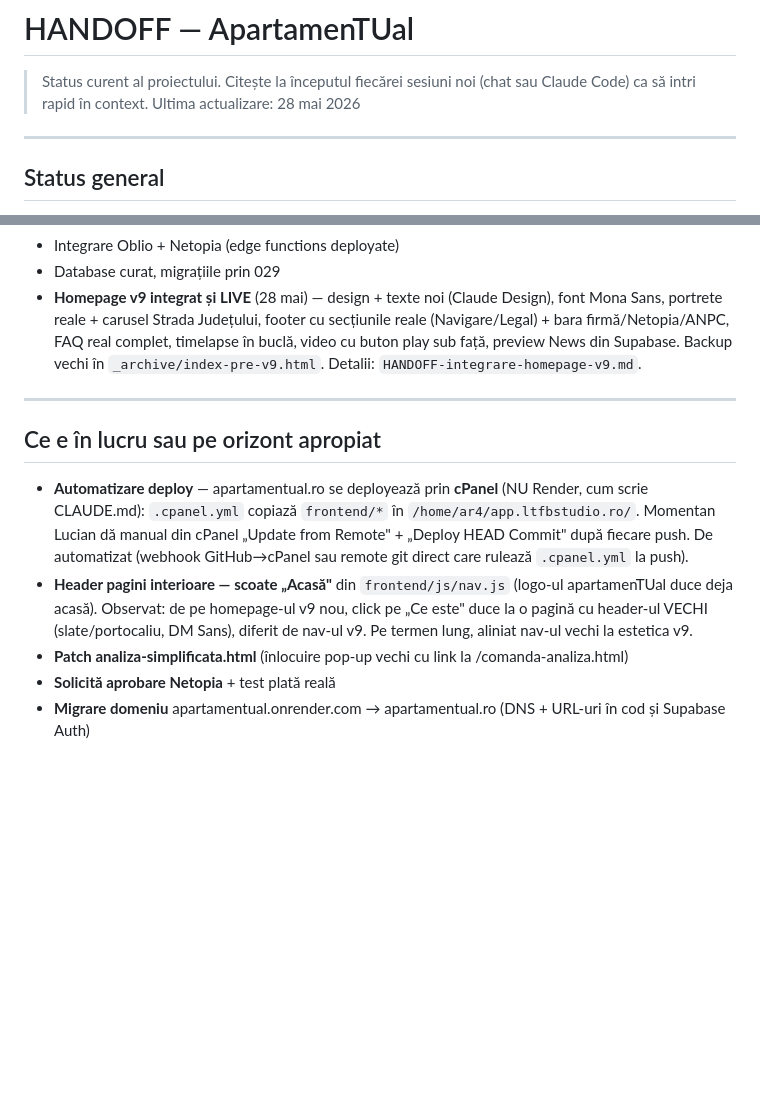
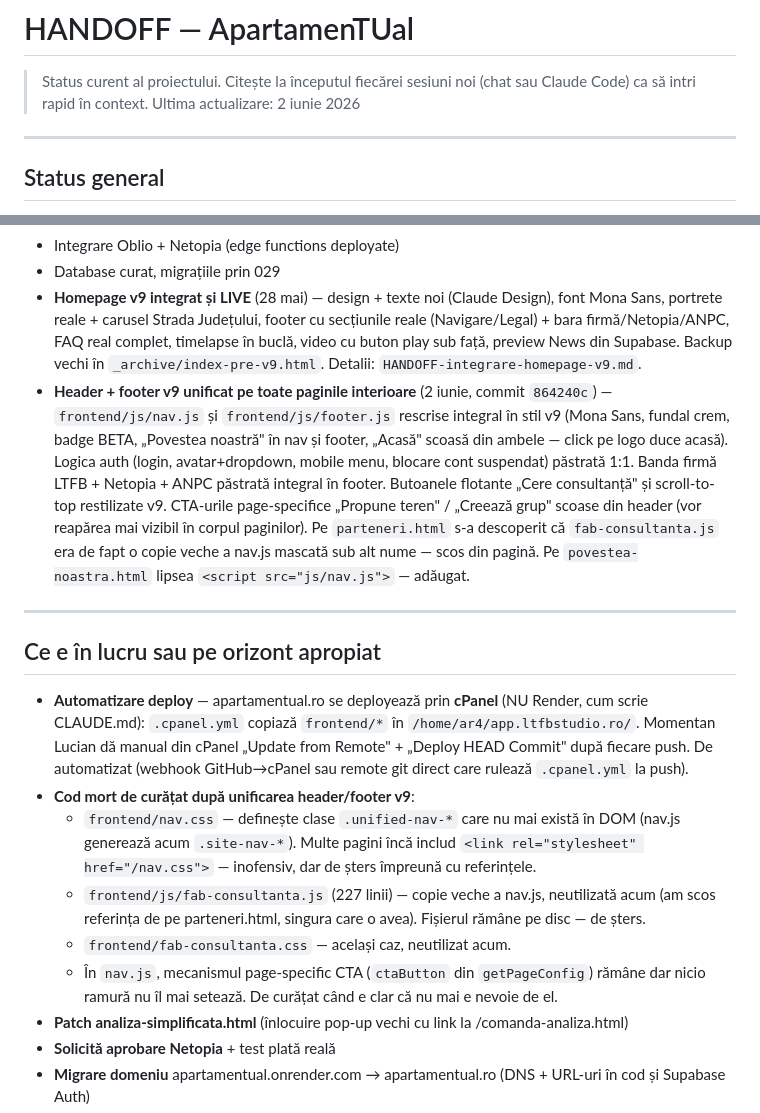
Before and after one commit to bogdanbatog/apartamentual, a Markdown page: HANDOFF.md, 2 parts joined by grey strips. Rendered like a GitHub page; blank space fills up the shorter version.

Commit message:
docs: actualizare HANDOFF după unificarea header/footer v9
- adăugat bullet în „Ce e finalizat" pentru commit 864240c
- înlocuit task-ul vechi „scoate Acasă din nav" (rezolvat) cu
  o listă de cod mort rămas (nav.css, fab-consultanta.js/css,
  ctaButton din getPageConfig) — de curățat într-o sesiune separată

Co-Authored-By: Claude Opus 4.7 (1M context) <noreply@anthropic.com>

```diff
--- a/HANDOFF.md
+++ b/HANDOFF.md
@@ -1,7 +1,7 @@
 # HANDOFF — ApartamenTUal
 
 > Status curent al proiectului. Citește la începutul fiecărei sesiuni noi (chat sau Claude Code) ca să intri rapid în context.
-> Ultima actualizare: 28 mai 2026
+> Ultima actualizare: 2 iunie 2026
 
 ---
 
@@ -31,13 +31,18 @@ Lansare publică iminentă, dar nu există dată fixă.
 - Integrare Oblio + Netopia (edge functions deployate)
 - Database curat, migrațiile prin 029
 - **Homepage v9 integrat și LIVE** (28 mai) — design + texte noi (Claude Design), font Mona Sans, portrete reale + carusel Strada Județului, footer cu secțiunile reale (Navigare/Legal) + bara firmă/Netopia/ANPC, FAQ real complet, timelapse în buclă, video cu buton play sub față, preview News din Supabase. Backup vechi în `_archive/index-pre-v9.html`. Detalii: `HANDOFF-integrare-homepage-v9.md`.
+- **Header + footer v9 unificat pe toate paginile interioare** (2 iunie, commit `864240c`) — `frontend/js/nav.js` și `frontend/js/footer.js` rescrise integral în stil v9 (Mona Sans, fundal crem, badge BETA, „Povestea noastră" în nav și footer, „Acasă" scoasă din ambele — click pe logo duce acasă). Logica auth (login, avatar+dropdown, mobile menu, blocare cont suspendat) păstrată 1:1. Banda firmă LTFB + Netopia + ANPC păstrată integral în footer. Butoanele flotante „Cere consultanță" și scroll-to-top restilizate v9. CTA-urile page-specifice „Propune teren" / „Creează grup" scoase din header (vor reapărea mai vizibil în corpul paginilor). Pe `parteneri.html` s-a descoperit că `fab-consultanta.js` era de fapt o copie veche a nav.js mascată sub alt nume — scos din pagină. Pe `povestea-noastra.html` lipsea `<script src="js/nav.js">` — adăugat.
 
 ---
 
 ## Ce e în lucru sau pe orizont apropiat
 
 - **Automatizare deploy** — apartamentual.ro se deployează prin **cPanel** (NU Render, cum scrie CLAUDE.md): `.cpanel.yml` copiază `frontend/*` în `/home/ar4/app.ltfbstudio.ro/`. Momentan Lucian dă manual din cPanel „Update from Remote" + „Deploy HEAD Commit" după fiecare push. De automatizat (webhook GitHub→cPanel sau remote git direct care rulează `.cpanel.yml` la push).
-- **Header pagini interioare — scoate „Acasă"** din `frontend/js/nav.js` (logo-ul apartamenTUal duce deja acasă). Observat: de pe homepage-ul v9 nou, click pe „Ce este" duce la o pagină cu header-ul VECHI (slate/portocaliu, DM Sans), diferit de nav-ul v9. Pe termen lung, aliniat nav-ul vechi la estetica v9.
+- **Cod mort de curățat după unificarea header/footer v9**:
+  - `frontend/nav.css` — definește clase `.unified-nav-*` care nu mai există în DOM (nav.js generează acum `.site-nav-*`). Multe pagini încă includ `<link rel="stylesheet" href="/nav.css">` — inofensiv, dar de șters împreună cu referințele.
+  - `frontend/js/fab-consultanta.js` (227 linii) — copie veche a nav.js, neutilizată acum (am scos referința de pe parteneri.html, singura care o avea). Fișierul rămâne pe disc — de șters.
+  - `frontend/fab-consultanta.css` — același caz, neutilizat acum.
+  - În `nav.js`, mecanismul page-specific CTA (`ctaButton` din `getPageConfig`) rămâne dar nicio ramură nu îl mai setează. De curățat când e clar că nu mai e nevoie de el.
 - **Patch analiza-simplificata.html** (înlocuire pop-up vechi cu link la /comanda-analiza.html)
 - **Solicită aprobare Netopia** + test plată reală
 - **Migrare domeniu** apartamentual.onrender.com → apartamentual.ro (DNS + URL-uri în cod și Supabase Auth)
```
